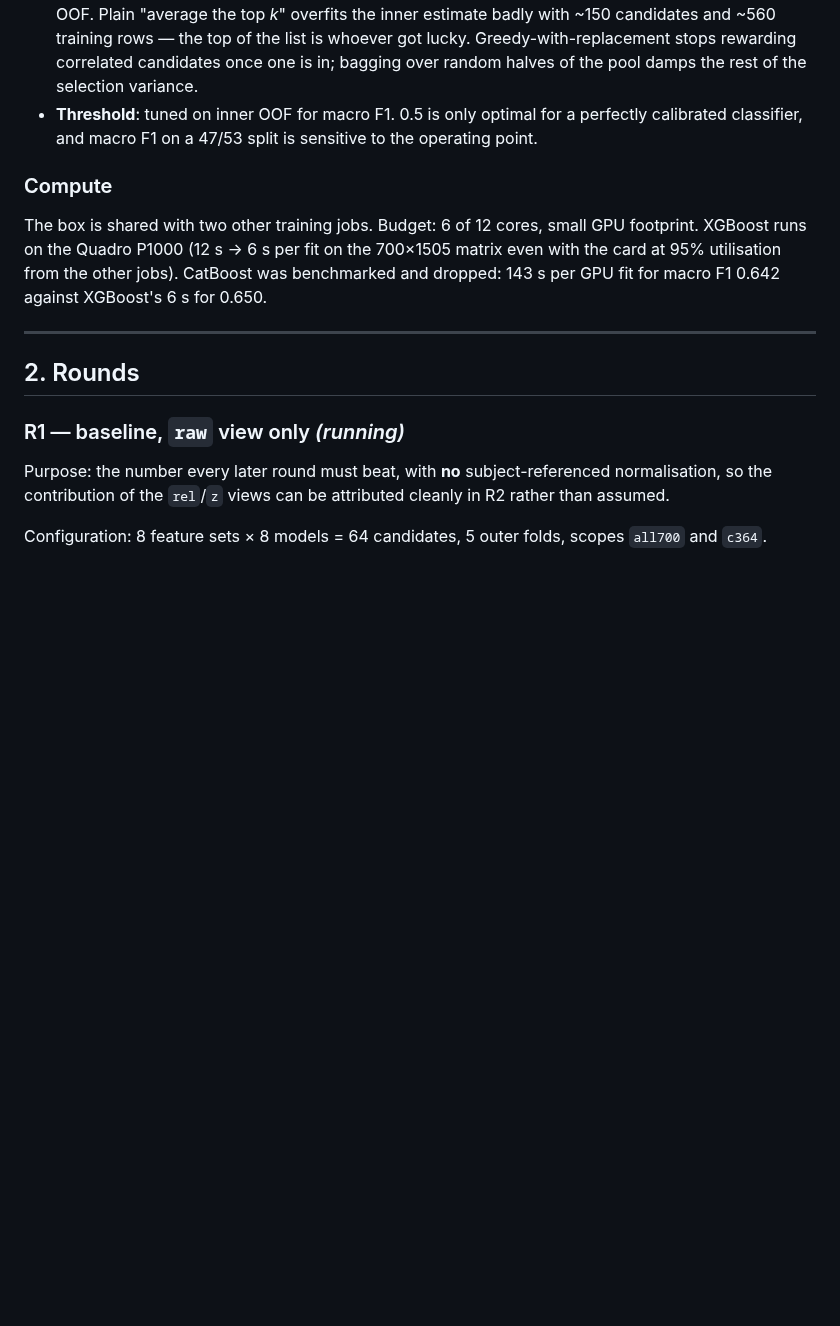
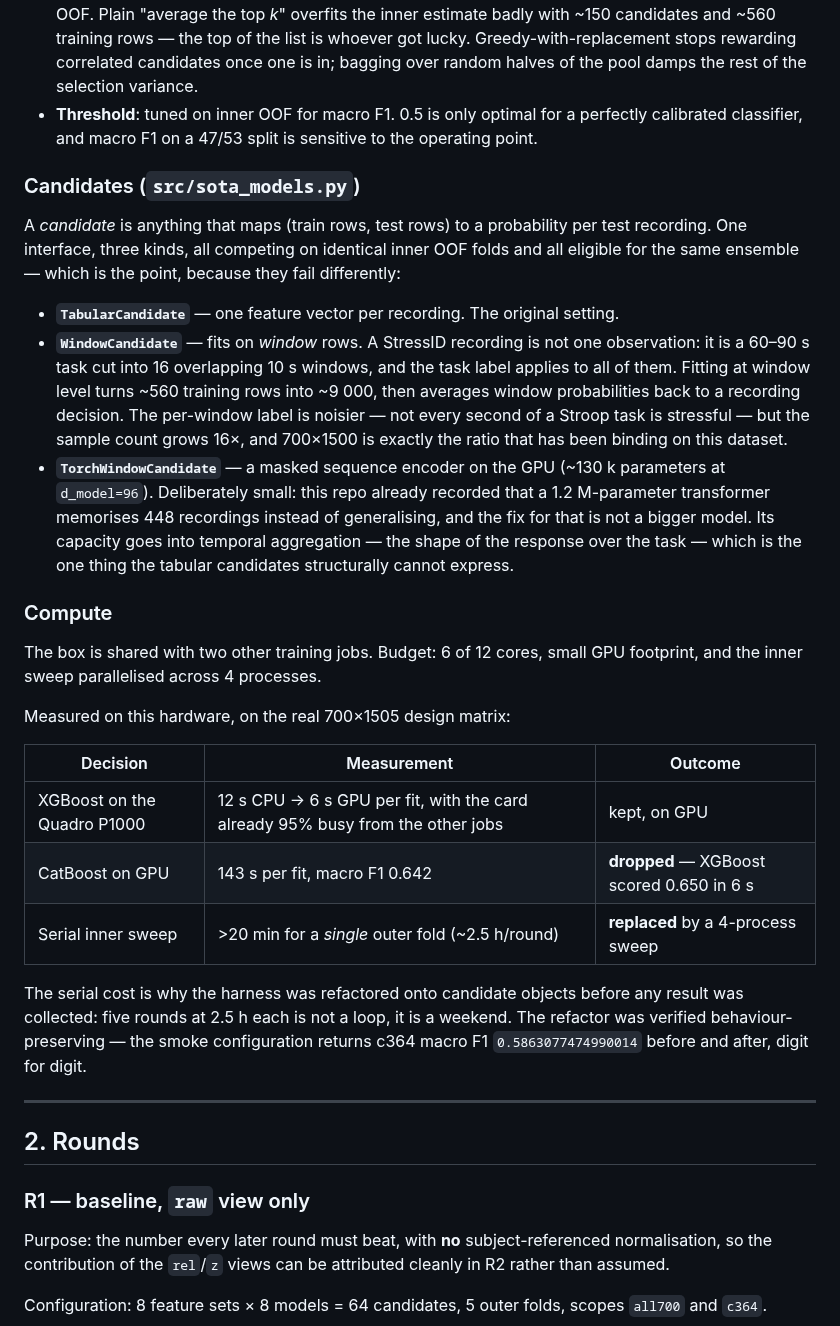
Before and after one commit to surajmeruva0786/stressID, a Markdown page: SOTA_CAMPAIGN.md, the part around the change. Rendered like a GitHub page; blank space fills up the shorter version.

Commit message:
Document the candidate abstraction and the measured compute decisions
Records why the harness was refactored before any result was collected: the
serial inner sweep cost >20 min per outer fold, so five rounds would have been
a weekend rather than a loop.

Also writes down the three measurements that shaped the model zoo -- XGBoost
kept on the P1000 (12s -> 6s per fit even with the card 95% busy), CatBoost
dropped (143s per fit for a lower score than XGBoost's 6s), sweep parallelised
-- so the choices are auditable rather than folklore, and adds the rationale
for window-level candidates: 700 recordings x 1500 columns is the ratio that
has been binding on this dataset, and windows turn ~560 training rows into
~9000.

Co-Authored-By: Claude Opus 5 <noreply@anthropic.com>

```diff
--- a/SOTA_CAMPAIGN.md
+++ b/SOTA_CAMPAIGN.md
@@ -104,19 +104,52 @@ same mean and std, and the original aggregation could not tell them apart.
   perfectly calibrated classifier, and macro F1 on a 47/53 split is sensitive
   to the operating point.
 
+### Candidates (`src/sota_models.py`)
+
+A *candidate* is anything that maps (train rows, test rows) to a probability per
+test recording. One interface, three kinds, all competing on identical inner
+OOF folds and all eligible for the same ensemble — which is the point, because
+they fail differently:
+
+* **`TabularCandidate`** — one feature vector per recording. The original setting.
+* **`WindowCandidate`** — fits on *window* rows. A StressID recording is not one
+  observation: it is a 60–90 s task cut into 16 overlapping 10 s windows, and
+  the task label applies to all of them. Fitting at window level turns ~560
+  training rows into ~9 000, then averages window probabilities back to a
+  recording decision. The per-window label is noisier — not every second of a
+  Stroop task is stressful — but the sample count grows 16×, and 700×1500 is
+  exactly the ratio that has been binding on this dataset.
+* **`TorchWindowCandidate`** — a masked sequence encoder on the GPU (~130 k
+  parameters at `d_model=96`). Deliberately small: this repo already recorded
+  that a 1.2 M-parameter transformer memorises 448 recordings instead of
+  generalising, and the fix for that is not a bigger model. Its capacity goes
+  into temporal aggregation — the shape of the response over the task — which
+  is the one thing the tabular candidates structurally cannot express.
+
 ### Compute
 
 The box is shared with two other training jobs. Budget: 6 of 12 cores, small
-GPU footprint. XGBoost runs on the Quadro P1000 (12 s → 6 s per fit on the
-700×1505 matrix even with the card at 95% utilisation from the other jobs).
-CatBoost was benchmarked and dropped: 143 s per GPU fit for macro F1 0.642
-against XGBoost's 6 s for 0.650.
+GPU footprint, and the inner sweep parallelised across 4 processes.
+
+Measured on this hardware, on the real 700×1505 design matrix:
+
+| Decision | Measurement | Outcome |
+|---|---|---|
+| XGBoost on the Quadro P1000 | 12 s CPU → 6 s GPU per fit, with the card already 95% busy from the other jobs | kept, on GPU |
+| CatBoost on GPU | 143 s per fit, macro F1 0.642 | **dropped** — XGBoost scored 0.650 in 6 s |
+| Serial inner sweep | >20 min for a *single* outer fold (~2.5 h/round) | **replaced** by a 4-process sweep |
+
+The serial cost is why the harness was refactored onto candidate objects before
+any result was collected: five rounds at 2.5 h each is not a loop, it is a
+weekend. The refactor was verified behaviour-preserving — the smoke
+configuration returns c364 macro F1 `0.5863077474990014` before and after,
+digit for digit.
 
 ---
 
 ## 2. Rounds
 
-### R1 — baseline, `raw` view only  *(running)*
+### R1 — baseline, `raw` view only
 
 Purpose: the number every later round must beat, with **no** subject-referenced
 normalisation, so the contribution of the `rel`/`z` views can be attributed
```
